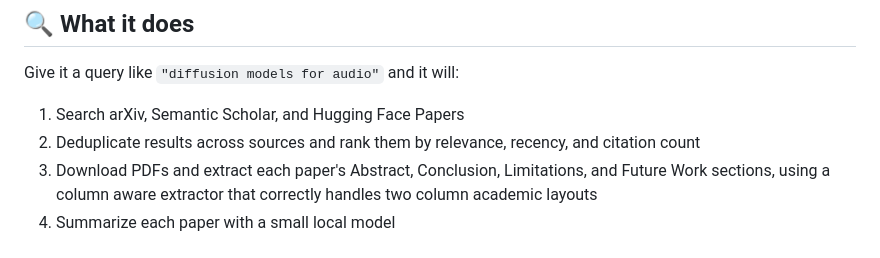
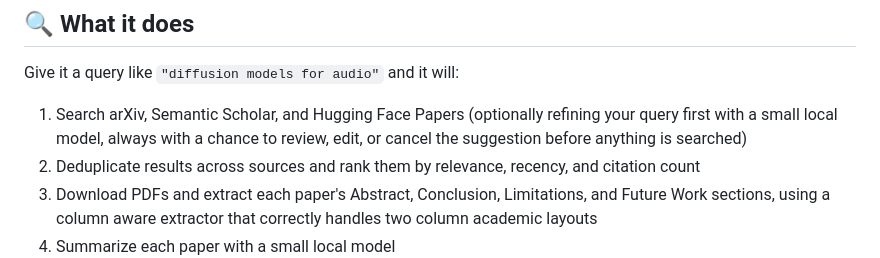
Before and after one commit to AmirmasoudCS/paper-scout, a Markdown page: README.md, the part around the change. Drawn GitHub-style.

Commit message:
Mentioning the refinement of query option

```diff
--- a/README.md
+++ b/README.md
@@ -16,7 +16,7 @@ The whole thing runs locally through Ollama, using a small model for per paper s
 
 Give it a query like `"diffusion models for audio"` and it will:
 
-1. Search arXiv, Semantic Scholar, and Hugging Face Papers
+1. Search arXiv, Semantic Scholar, and Hugging Face Papers (optionally refining your query first with a small local model, always with a chance to review, edit, or cancel the suggestion before anything is searched)
 2. Deduplicate results across sources and rank them by relevance, recency, and citation count
 3. Download PDFs and extract each paper's Abstract, Conclusion, Limitations, and Future Work sections, using a column aware extractor that correctly handles two column academic layouts
 4. Summarize each paper with a small local model
```
